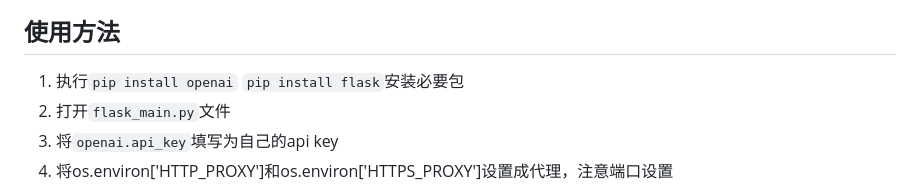
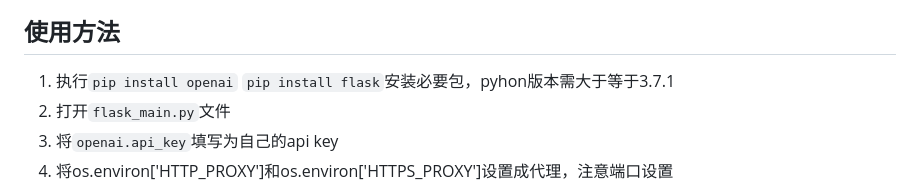
Before and after one commit to LiangYang666/ChatGPT-Web, a Markdown page: README.md, the part around the change. GitHub-like rendering.

```diff
--- a/README.md
+++ b/README.md
@@ -18,7 +18,7 @@
 
 
 ## 使用方法
-1. 执行`pip install openai` `pip install flask`安装必要包
+1. 执行`pip install openai` `pip install flask`安装必要包，pyhon版本需大于等于3.7.1
 2. 打开`flask_main.py`文件
 3. 将`openai.api_key`填写为自己的api key
 4. 将os.environ['HTTP_PROXY']和os.environ['HTTPS_PROXY']设置成代理，注意端口设置
```
